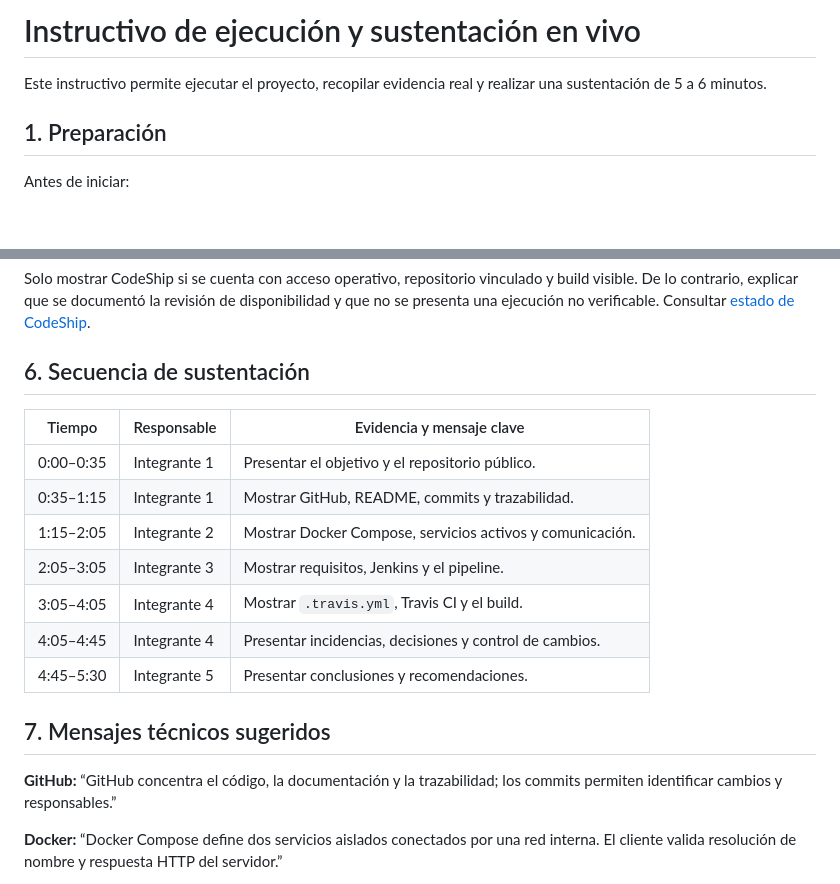
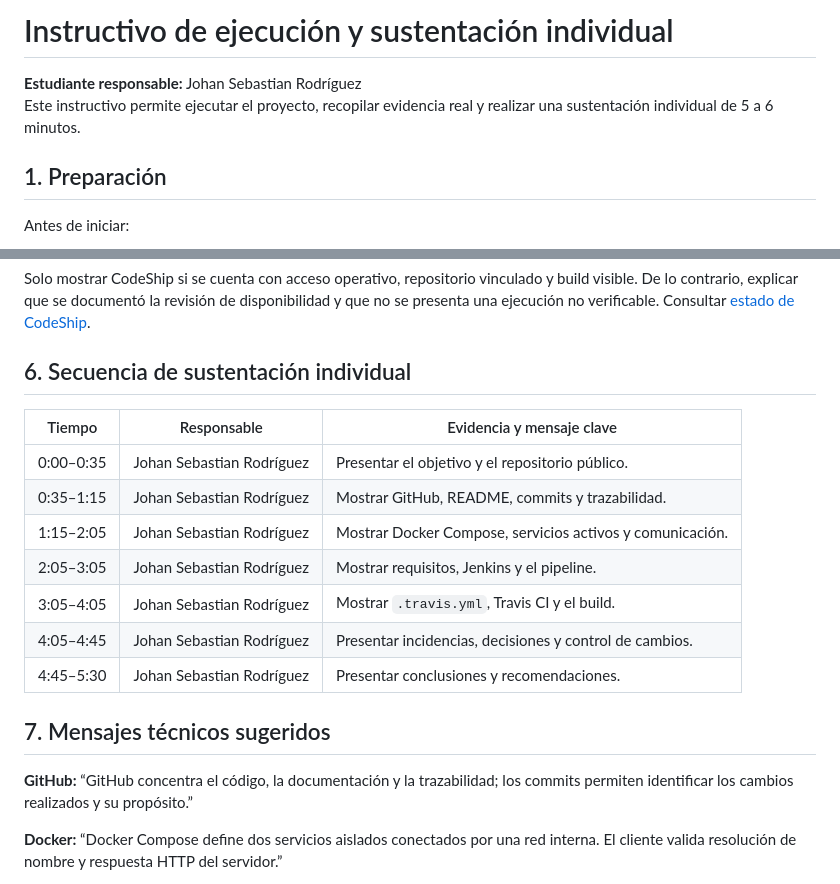
Before and after one commit to johan-zero/universidad-integracion-continua, a Markdown page: docs/final/instructivo-ejecucion-sustentacion.md, 2 parts joined by grey strips. GitHub-like rendering; blank space fills up the shorter version.

Commit message:
docs: ajustar instructivo a sustentacion individual

```diff
--- a/docs/final/instructivo-ejecucion-sustentacion.md
+++ b/docs/final/instructivo-ejecucion-sustentacion.md
@@ -1,6 +1,7 @@
-# Instructivo de ejecución y sustentación en vivo
+# Instructivo de ejecución y sustentación individual
 
-Este instructivo permite ejecutar el proyecto, recopilar evidencia real y realizar una sustentación de 5 a 6 minutos.
+**Estudiante responsable:** Johan Sebastian Rodríguez
+Este instructivo permite ejecutar el proyecto, recopilar evidencia real y realizar una sustentación individual de 5 a 6 minutos.
 
 ## 1. Preparación
 
@@ -100,21 +101,21 @@ Capturar:
 
 Solo mostrar CodeShip si se cuenta con acceso operativo, repositorio vinculado y build visible. De lo contrario, explicar que se documentó la revisión de disponibilidad y que no se presenta una ejecución no verificable. Consultar [estado de CodeShip](codeship-estado.md).
 
-## 6. Secuencia de sustentación
+## 6. Secuencia de sustentación individual
 
 | Tiempo | Responsable | Evidencia y mensaje clave |
 |---|---|---|
-| 0:00–0:35 | Integrante 1 | Presentar el objetivo y el repositorio público. |
-| 0:35–1:15 | Integrante 1 | Mostrar GitHub, README, commits y trazabilidad. |
-| 1:15–2:05 | Integrante 2 | Mostrar Docker Compose, servicios activos y comunicación. |
-| 2:05–3:05 | Integrante 3 | Mostrar requisitos, Jenkins y el pipeline. |
-| 3:05–4:05 | Integrante 4 | Mostrar `.travis.yml`, Travis CI y el build. |
-| 4:05–4:45 | Integrante 4 | Presentar incidencias, decisiones y control de cambios. |
-| 4:45–5:30 | Integrante 5 | Presentar conclusiones y recomendaciones. |
+| 0:00–0:35 | Johan Sebastian Rodríguez | Presentar el objetivo y el repositorio público. |
+| 0:35–1:15 | Johan Sebastian Rodríguez | Mostrar GitHub, README, commits y trazabilidad. |
+| 1:15–2:05 | Johan Sebastian Rodríguez | Mostrar Docker Compose, servicios activos y comunicación. |
+| 2:05–3:05 | Johan Sebastian Rodríguez | Mostrar requisitos, Jenkins y el pipeline. |
+| 3:05–4:05 | Johan Sebastian Rodríguez | Mostrar `.travis.yml`, Travis CI y el build. |
+| 4:05–4:45 | Johan Sebastian Rodríguez | Presentar incidencias, decisiones y control de cambios. |
+| 4:45–5:30 | Johan Sebastian Rodríguez | Presentar conclusiones y recomendaciones. |
 
 ## 7. Mensajes técnicos sugeridos
 
-**GitHub:** “GitHub concentra el código, la documentación y la trazabilidad; los commits permiten identificar cambios y responsables.”
+**GitHub:** “GitHub concentra el código, la documentación y la trazabilidad; los commits permiten identificar los cambios realizados y su propósito.”
 
 **Docker:** “Docker Compose define dos servicios aislados conectados por una red interna. El cliente valida resolución de nombre y respuesta HTTP del servidor.”
 
```
